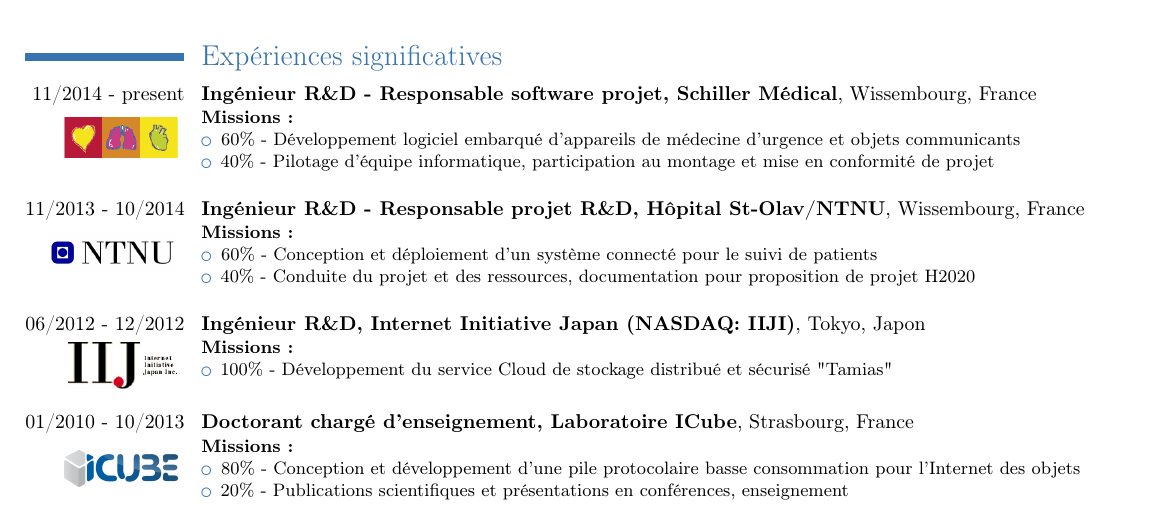
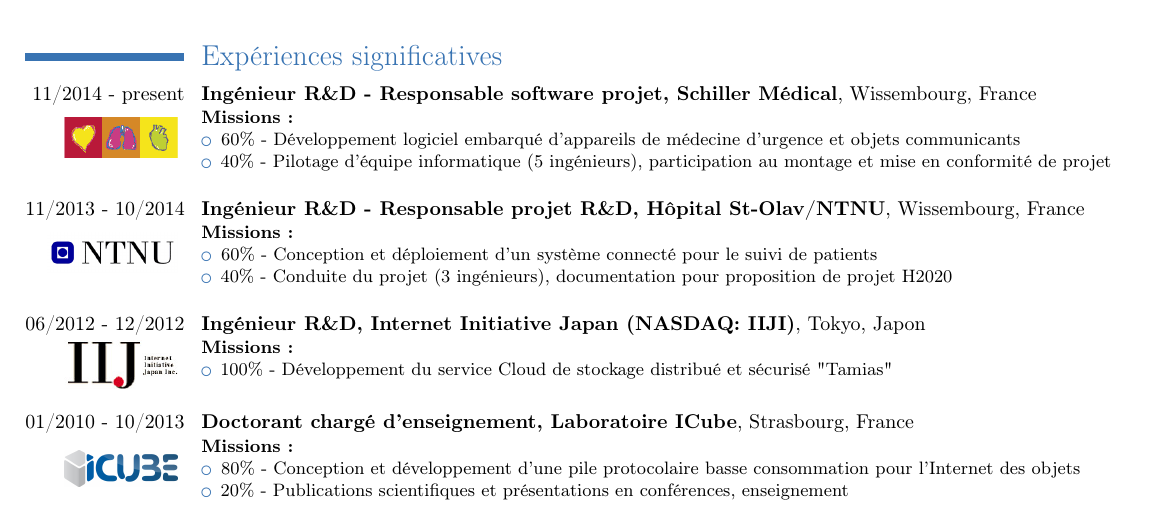
Before and after one commit to JBeaudaux/DocsTemplates, a LaTeX CV (MyCV/CV_Beaudaux.tex, which reads MyCV/experience.tex): part of the page, cut so that both start at the same text. Compiled offline with pdfLaTeX.

Commit message:
Added team manage
Signed-off-by: Julien Beaudaux <julienbeaudaux@gmail.com>

```diff
--- a/MyCV/experience.tex
+++ b/MyCV/experience.tex
@@ -8,7 +8,7 @@
 \begin{itemize}
 \ifnativelang
 \item 60\% - D\'eveloppement logiciel embarqu\'e d'appareils de médecine d'urgence et objets communicants
-\item 40\% - Pilotage d'\'equipe informatique, participation au montage et mise en conformit\'e de projet
+\item 40\% - Pilotage d'\'equipe informatique (5 ing\'enieurs), participation au montage et mise en conformit\'e de projet
 \else
 \item 60\% - Embedded software development on emergency medicine devices and their connectivity components
 \item 40\% - Project software team management (5 people),  norms and product conformity assessment (CE mark/FDA)
@@ -28,7 +28,7 @@
 \begin{itemize}
 \ifnativelang
 \item 60\% - Conception et d\'eploiement d'un syst\`eme connect\'e pour le suivi de patients
-\item 40\% - Conduite du projet et des ressources, documentation pour proposition de projet H2020
+\item 40\% - Conduite du projet (3 ing\'enieurs), documentation pour proposition de projet H2020
 \else
 \item 60\% - Development of life-logging solutions, deployment of a smart-home platform
 \item 40\% - Team management (3 people), documentation for H2020 project proposal
```
Also changed, not shown: MyCV/CV_Beaudaux.pdf.
